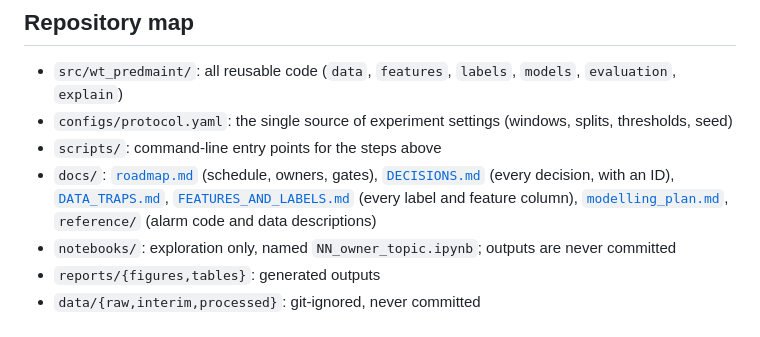
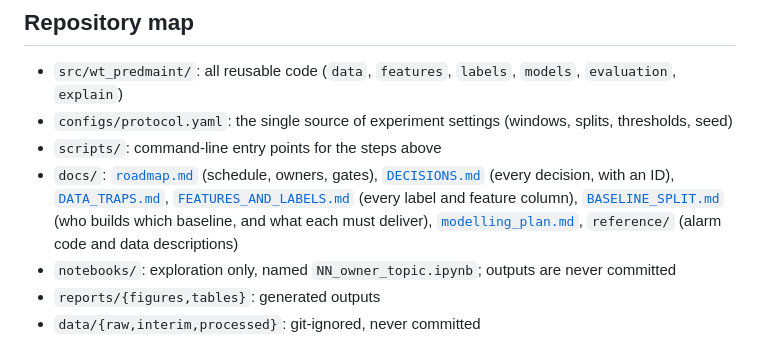
Before and after one commit to kolonel-git/ENGG2112-T3-G7, a Markdown page: README.md, the part around the change. Rendered like a GitHub page.

Commit message:
docs: split the baseline work across four people with per-baseline requirements

```diff
--- a/README.md
+++ b/README.md
@@ -150,6 +150,7 @@ Check the code with `pytest` and `ruff check .`.
 - `docs/`: [`roadmap.md`](docs/roadmap.md) (schedule, owners, gates), [`DECISIONS.md`](docs/DECISIONS.md)
   (every decision, with an ID), [`DATA_TRAPS.md`](docs/DATA_TRAPS.md),
   [`FEATURES_AND_LABELS.md`](docs/FEATURES_AND_LABELS.md) (every label and feature column),
+  [`BASELINE_SPLIT.md`](docs/BASELINE_SPLIT.md) (who builds which baseline, and what each must deliver),
   [`modelling_plan.md`](docs/modelling_plan.md), `reference/` (alarm code and data descriptions)
 - `notebooks/`: exploration only, named `NN_owner_topic.ipynb`; outputs are never committed
 - `reports/{figures,tables}`: generated outputs
```
Also changed, not shown: docs/BASELINE_SPLIT.md (added, +281 -0 lines).
